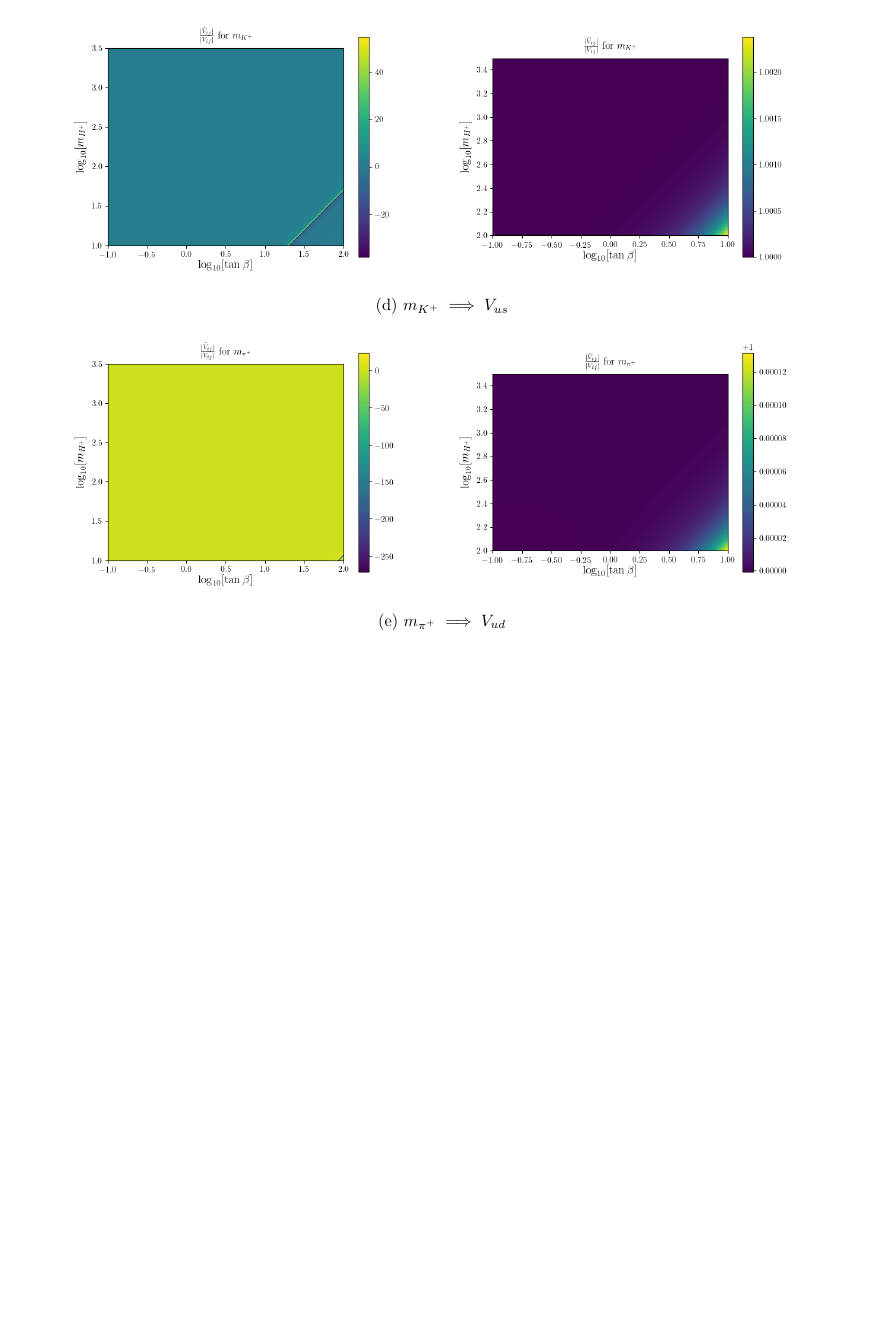
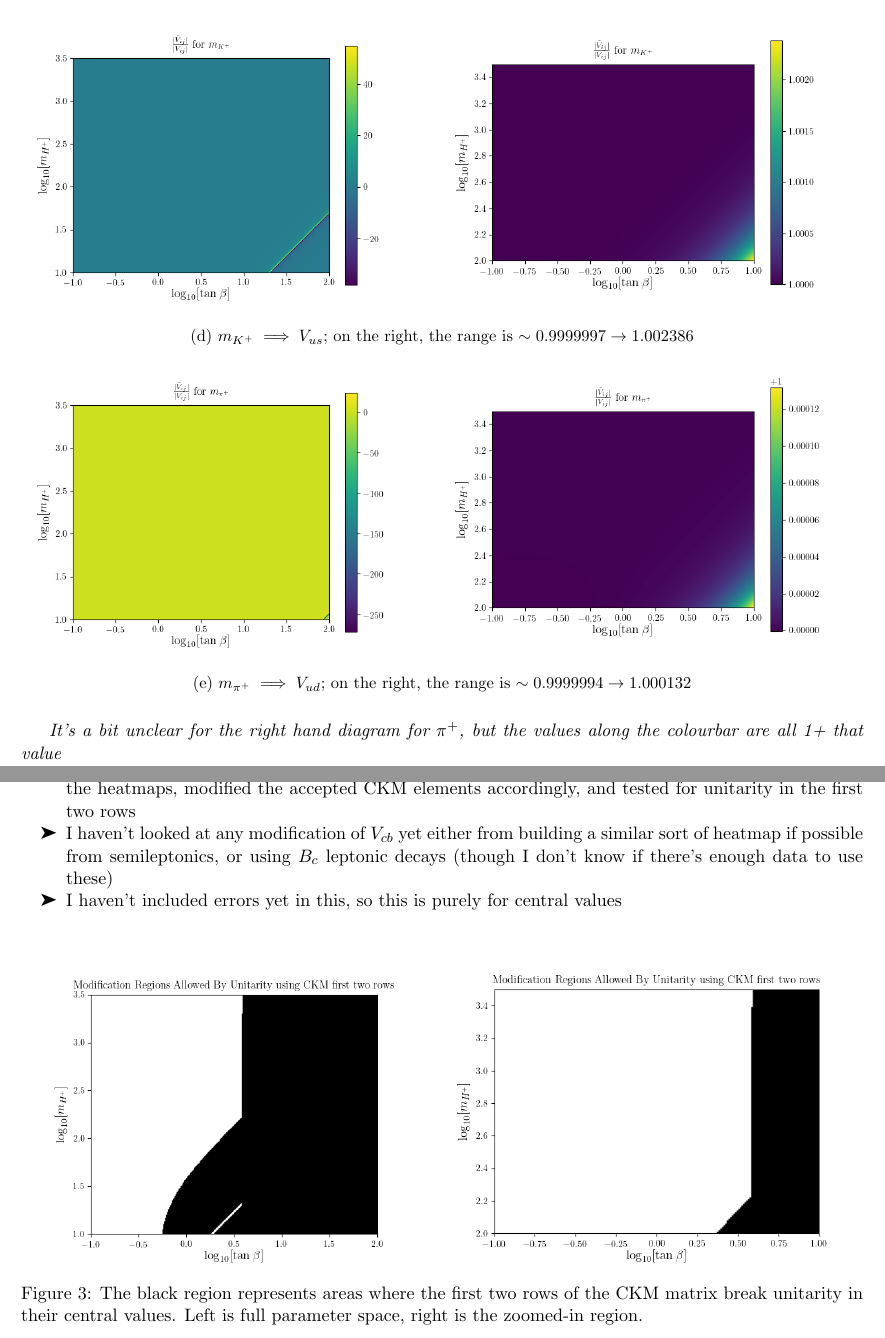
Before and after one commit to mbr-phys/higgs-proj, a LaTeX document (ckm_tests/ckm_notes.tex): part of page 5 of 5 before the commit and two parts of pages 5 and 6 of 6 after it, the two joined at a grey line, cut at the place of the change, the shorter picture padded with empty space. Compiled offline with pdfLaTeX.

Commit message:
some interesting ckm stuff

```diff
--- a/ckm_tests/ckm_notes.tex
+++ b/ckm_tests/ckm_notes.tex
@@ -136,17 +131,32 @@
-        \caption{$m_{D_s} \implies V_{cs}$}
+        \includegraphics[width=0.49\textwidth]{heatmaps/mDs-rH0.png}
+        \includegraphics[width=0.5\textwidth]{heatmaps/mDs-rH1.png}
+        \caption{$m_{D_s} \implies V_{cs}$; on the right, the range is $\sim0.99964\to1.00227$}
     \end{subfigure}
     \begin{subfigure}[b]{\textwidth}
-        \centering
-        \includegraphics[width=0.45\textwidth]{heatmaps/mK-rH0.png}
-        \includegraphics[width=0.45\textwidth]{heatmaps/mK-rH1.png}
-        \caption{$m_{K^+} \implies V_{us}$}
+        \includegraphics[width=0.49\textwidth]{heatmaps/mK-rH0.png}
+        \includegraphics[width=0.5\textwidth]{heatmaps/mK-rH1.png}
+        \caption{$m_{K^+} \implies V_{us}$; on the right, the range is $\sim0.9999997\to1.002386$}
     \end{subfigure}
     \begin{subfigure}[b]{\textwidth}
-        \centering
-        \includegraphics[width=0.45\textwidth]{heatmaps/mpi-rH0.png}
-        \includegraphics[width=0.45\textwidth]{heatmaps/mpi-rH1.png}
-        \caption{$m_{\pi^+} \implies V_{ud}$}
+        \includegraphics[width=0.49\textwidth]{heatmaps/mpi-rH0.png}
+        \includegraphics[width=0.5\textwidth]{heatmaps/mpi-rH1.png}
+        \caption{$m_{\pi^+} \implies V_{ud}$; on the right, the range is $\sim0.9999994\to1.000132$}
     \end{subfigure}
+\end{figure}
+\textit{It's a bit unclear for the right hand diagram for $\pi^+$, but the values along the colourbar are all 1+ that value}
+
+\newpage
+\begin{itemize}
+    \item For each point in parameter space, I have taken the modification factors for each CKM element from the heatmaps, modified the accepted CKM elements accordingly, and tested for unitarity in the first two rows
+    \item I haven't looked at any modification of $V_{cb}$ yet either from building a similar sort of heatmap if possible from semileptonics, or using $B_c$ leptonic decays (though I don't know if there's enough data to use these)
+    \item I haven't included errors yet in this, so this is purely for central values
+\end{itemize}
+
+\begin{figure}[H]
+    \centering
+    \includegraphics[width=0.49\textwidth]{heatmaps/ckm_mod_full.png}
+    \includegraphics[width=0.50\textwidth]{heatmaps/ckm_mod.png}
+    \caption{The black region represents areas where the first two rows of the CKM matrix break unitarity in their central values. Left is full parameter space, right is the zoomed-in region.}
 \end{figure}
 
 \end{document}
```
Also changed, not shown: ckm_tests/ckm_notes.pdf, ckm_tests/heatmaps/ckm_mod.png (added), ckm_tests/heatmaps/ckm_mod_full.png (added), ckm_tests/ckm_notes.tex (17 more changed lines), 1 other file.
